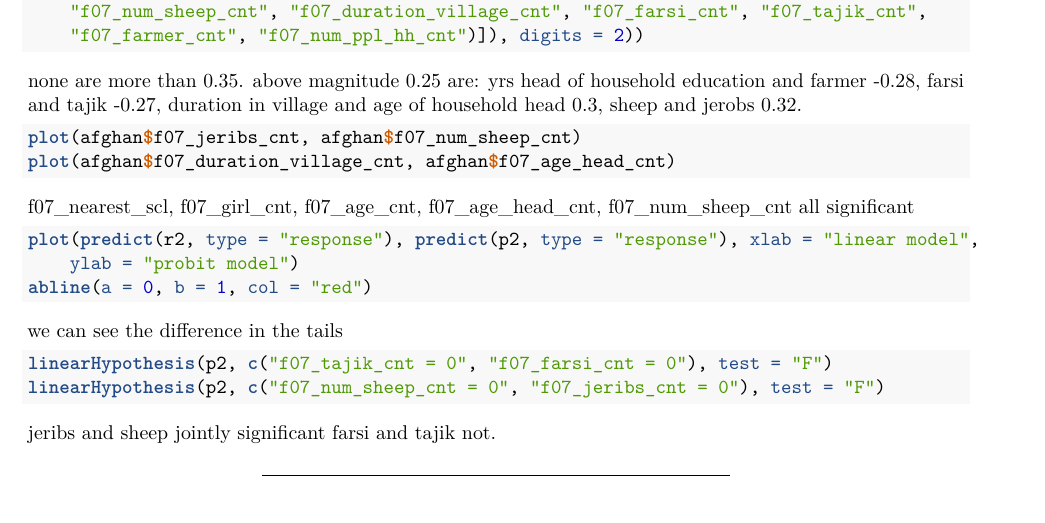
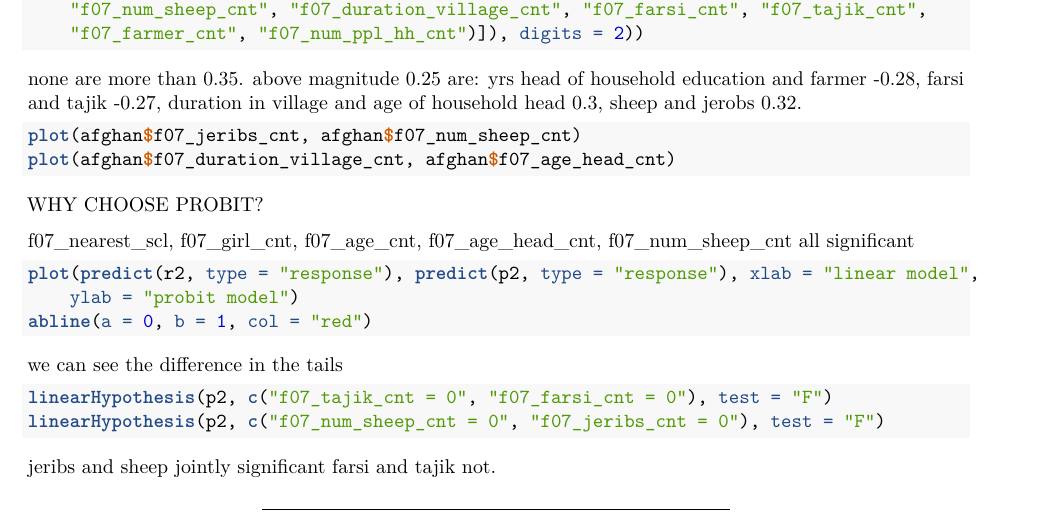
Before and after one commit to elledodd/pivotproject, an R Markdown document (part 3.Rmd): part of the page, cut so that both start at the same text. Rendered offline with R 4.5, knitr and Pandoc, then LaTeX, with nearby package versions; the code chunks are not run, so their results and figures are left out.

Commit message:
changing files names to reflect question

````diff
--- a/pivot project.Rmd
+++ b/part 3.Rmd
@@ -43,6 +43,8 @@ plot (afghan$f07_jeribs_cnt, afghan$f07_num_sheep_cnt)
 plot (afghan$f07_duration_village_cnt, afghan$f07_age_head_cnt)
 ```
 
+WHY CHOOSE PROBIT?
+
 ```{r, echo=FALSE, message=FALSE, warning=FALSE, results='asis'}
 r1 <- lm(f07_formal_school ~ f07_nearest_scl, data = afghan)
 r2 <- lm(f07_formal_school ~ f07_nearest_scl +  f07_girl_cnt + f07_age_cnt + f07_age_head_cnt + f07_num_sheep_cnt + f07_jeribs_cnt + f07_yrs_ed_head_cnt + f07_heads_child_cnt+f07_duration_village_cnt + f07_num_ppl_hh_cnt + f07_tajik_cnt + f07_farsi_cnt, data = afghan)
````
Also changed, not shown: Part 1 BalanceTable.R (renamed from BalanceTable.R), Part 6 Afghan_local_avg_treatment_effect.R (renamed from Afghan_local_avg_treatment_effect.R).
